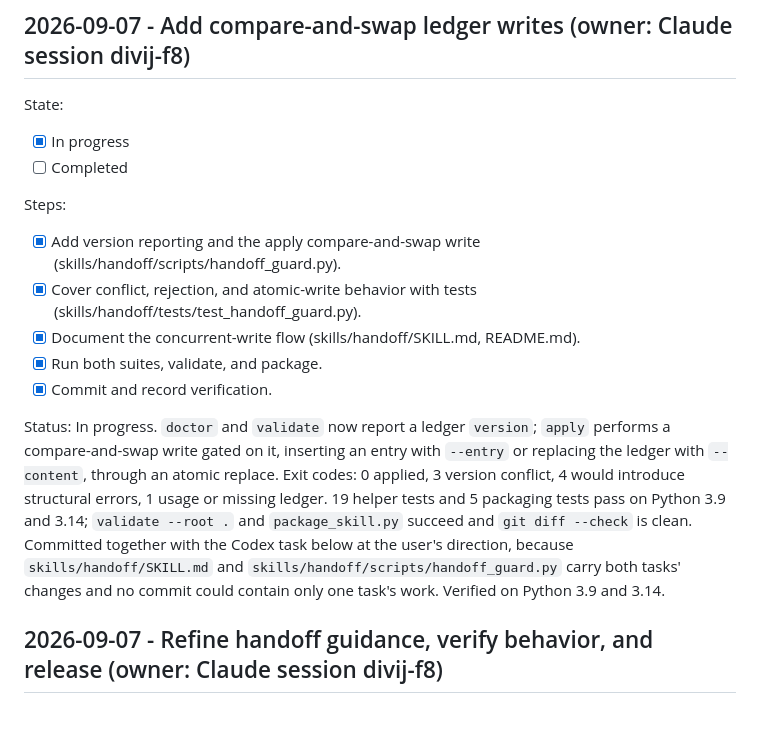
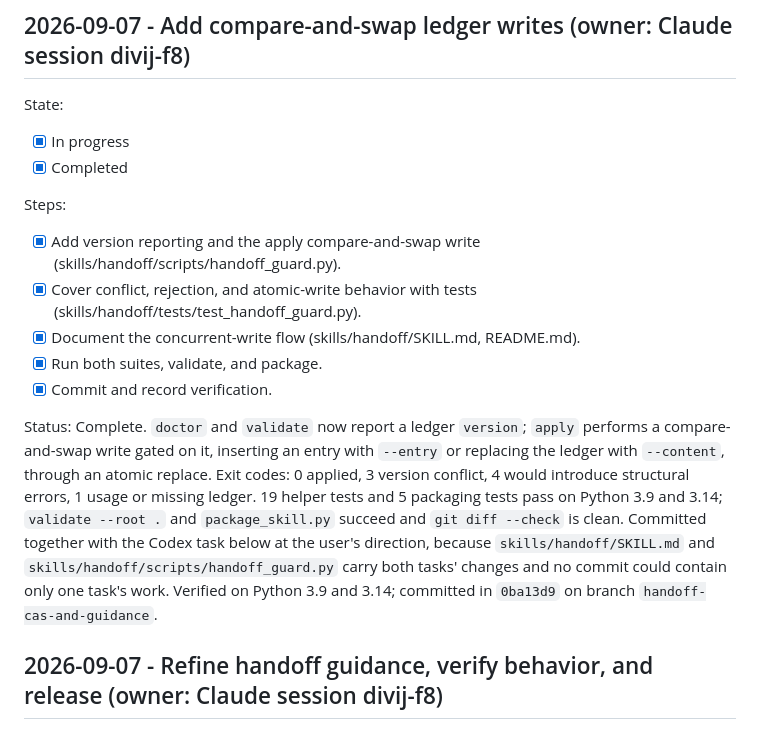
Before and after one commit to divijshrivastava/handoff-skill, a Markdown page: HANDOFF.md, the part around one of its changes. GitHub-like rendering.

Commit message:
Record verification results for the combined tasks
Co-Authored-By: Claude Opus 5 <noreply@anthropic.com>
Claude-Session: https://claude.ai/code/session_01LuoHSphKZBXUwSZ5RFANKq

```diff
--- a/HANDOFF.md
+++ b/HANDOFF.md
@@ -5,7 +5,7 @@
 State:
 
 - [x] In progress
-- [ ] Completed
+- [x] Completed
 
 Steps:
 
@@ -15,7 +15,7 @@ Steps:
 - [x] Run both suites, validate, and package.
 - [x] Commit and record verification.
 
-Status: In progress. `doctor` and `validate` now report a ledger `version`; `apply` performs a compare-and-swap write gated on it, inserting an entry with `--entry` or replacing the ledger with `--content`, through an atomic replace. Exit codes: 0 applied, 3 version conflict, 4 would introduce structural errors, 1 usage or missing ledger. 19 helper tests and 5 packaging tests pass on Python 3.9 and 3.14; `validate --root .` and `package_skill.py` succeed and `git diff --check` is clean. Committed together with the Codex task below at the user's direction, because `skills/handoff/SKILL.md` and `skills/handoff/scripts/handoff_guard.py` carry both tasks' changes and no commit could contain only one task's work. Verified on Python 3.9 and 3.14.
+Status: Complete. `doctor` and `validate` now report a ledger `version`; `apply` performs a compare-and-swap write gated on it, inserting an entry with `--entry` or replacing the ledger with `--content`, through an atomic replace. Exit codes: 0 applied, 3 version conflict, 4 would introduce structural errors, 1 usage or missing ledger. 19 helper tests and 5 packaging tests pass on Python 3.9 and 3.14; `validate --root .` and `package_skill.py` succeed and `git diff --check` is clean. Committed together with the Codex task below at the user's direction, because `skills/handoff/SKILL.md` and `skills/handoff/scripts/handoff_guard.py` carry both tasks' changes and no commit could contain only one task's work. Verified on Python 3.9 and 3.14; committed in `0ba13d9` on branch `handoff-cas-and-guidance`.
 
 ## 2026-09-07 - Refine handoff guidance, verify behavior, and release (owner: Claude session divij-f8)
 
```
Also changed, not shown: other parts of HANDOFF.md (+1 -1 lines).
